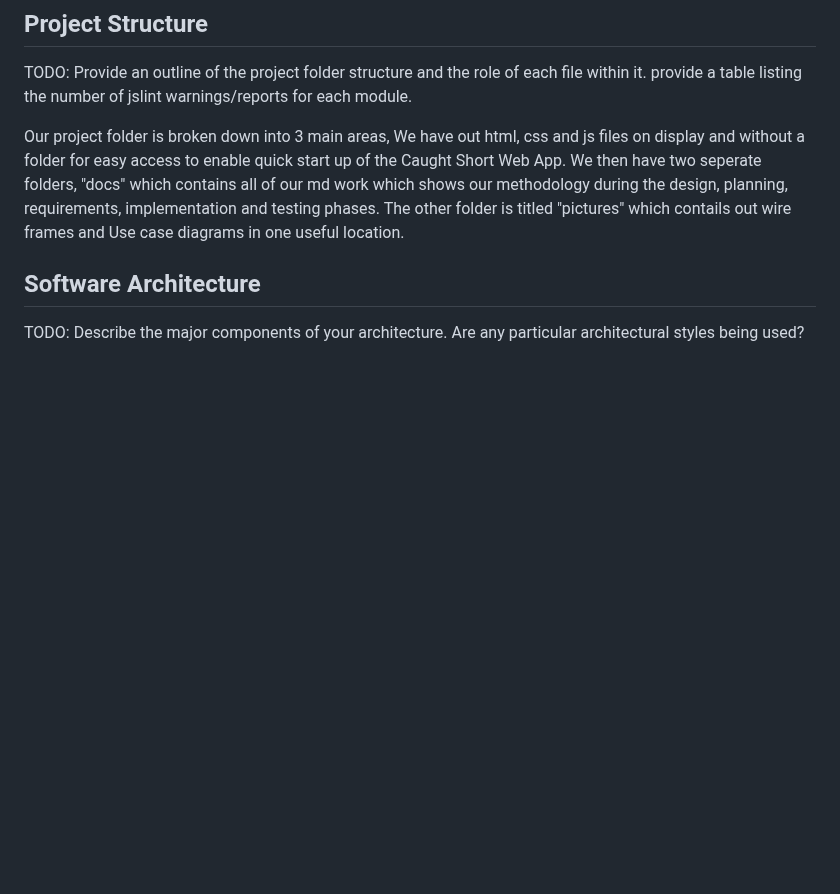
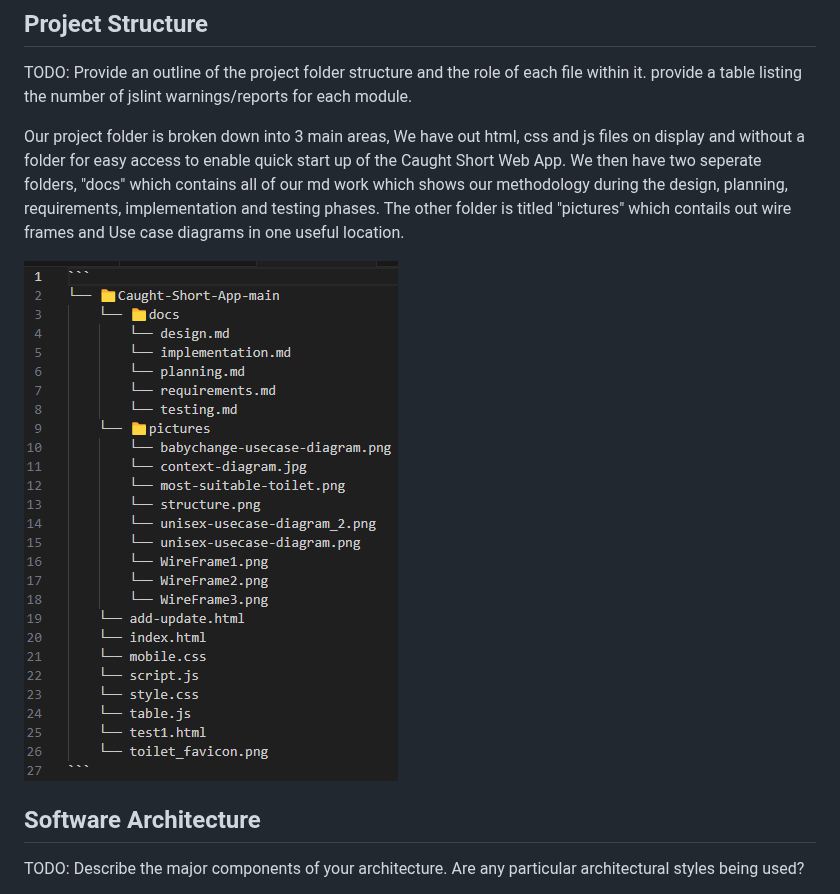
Before and after one commit to BrandonLangridge/Caught-Short-App, a Markdown page: docs/implementation.md, the part around the change. GitHub-like rendering; blank space fills up the shorter version.

```diff
--- a/docs/implementation.md
+++ b/docs/implementation.md
@@ -36,6 +36,8 @@ provide a table listing the number of jslint warnings/reports for each module.
 
 Our project folder is broken down into 3 main areas, We have out html, css and js files on display and without a folder for easy access to enable quick start up of the Caught Short Web App. We then have two seperate folders, "docs" which contains all of our md work which shows our methodology during the design, planning, requirements, implementation and testing phases. The other folder is titled "pictures" which contails out wire frames and Use case diagrams in one useful location.
 
+<img src="../pictures/structure.png">
+
 ## Software Architecture
 TODO: Describe the major components of your architecture. Are any particular architectural styles being used?
 
```
